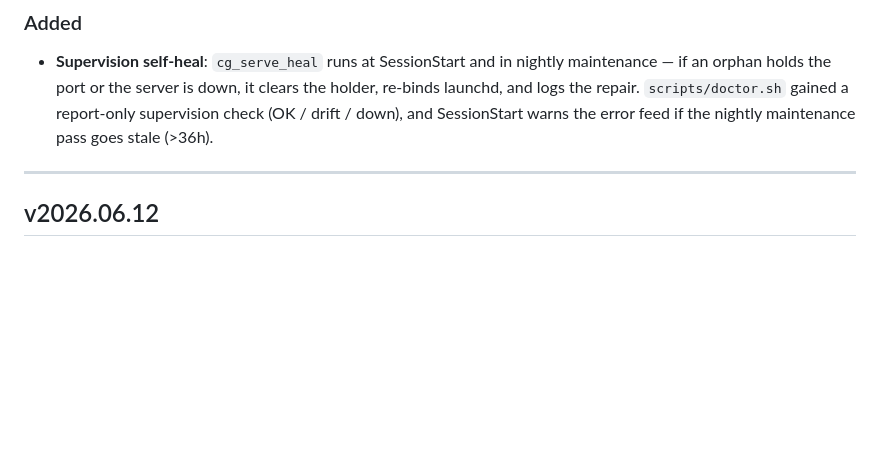
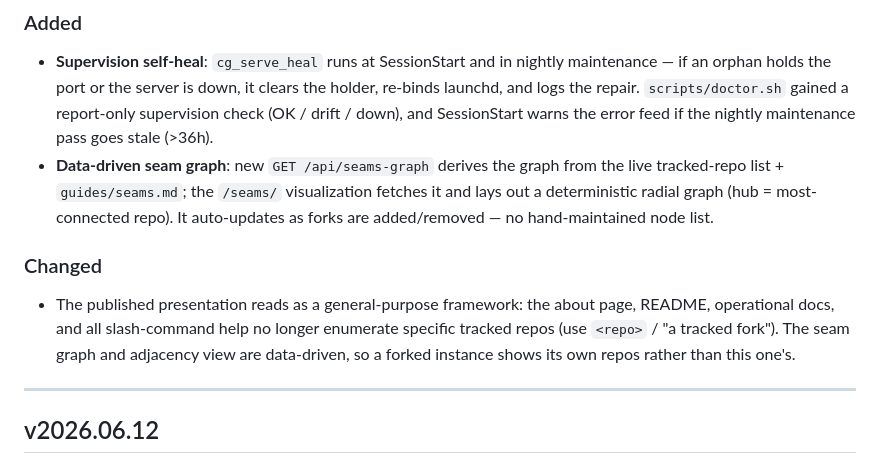
Before and after one commit to mridul-sahu/cartograph, a Markdown page: CHANGELOG.md, the part around the change. GitHub-like rendering; blank space fills up the shorter version.

Commit message:
release: snapshot 2026-06-13

```diff
--- a/CHANGELOG.md
+++ b/CHANGELOG.md
@@ -51,6 +51,19 @@ publish time.)
   `scripts/doctor.sh` gained a report-only supervision check (OK / drift /
   down), and SessionStart warns the error feed if the nightly maintenance
   pass goes stale (>36h).
+- **Data-driven seam graph**: new `GET /api/seams-graph` derives the graph
+  from the live tracked-repo list + `guides/seams.md`; the `/seams/`
+  visualization fetches it and lays out a deterministic radial graph (hub =
+  most-connected repo). It auto-updates as forks are added/removed — no
+  hand-maintained node list.
+
+### Changed
+
+- The published presentation reads as a general-purpose framework: the
+  about page, README, operational docs, and all slash-command help no
+  longer enumerate specific tracked repos (use `<repo>` / "a tracked
+  fork"). The seam graph and adjacency view are data-driven, so a forked
+  instance shows its own repos rather than this one's.
 
 ---
 
```
